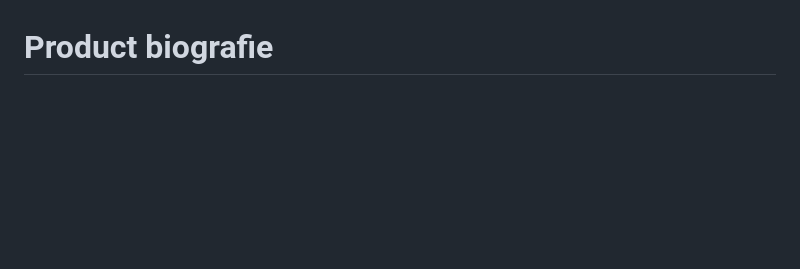
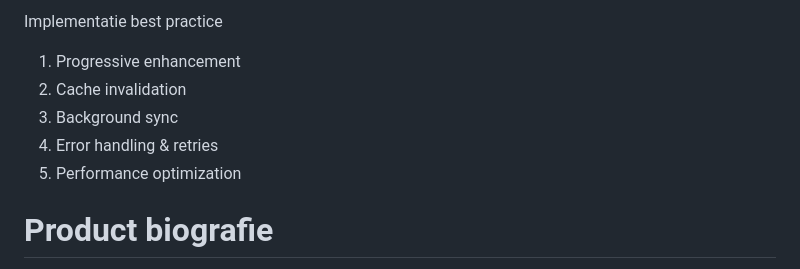
Before and after one commit to Braham3030/Webdev_Blog_Meesterschap, a Markdown page: README.md, the part around one of its changes. Rendered like a GitHub page; blank space fills up the shorter version.

```diff
--- a/README.md
+++ b/README.md
@@ -364,3 +437,19 @@ Measure success
+Implementatie best practice
+
+1. Progressive enhancement
+2. Cache invalidation
+3. Background sync
+4. Error handling & retries
+5. Performance optimization
+
+
+
+
+
+
+
+
+
 # Product biografie
 
 Mijn taak tijdens het meesterproef project was voornamelijk om de infrastructuur van de website te regelen. Zo ben ik veranwoordelijk voor het linken van de pagina's met elkaar, het opstellen van pagina's en het maken van de skeleton voor de pagina's om aan te kunnen werken. Ook heb ik de animaties en transities tussen de pagina's en op de pagina zelf geregeld en optimized.
```
Also changed, not shown: other parts of README.md (+73 -0 lines).
